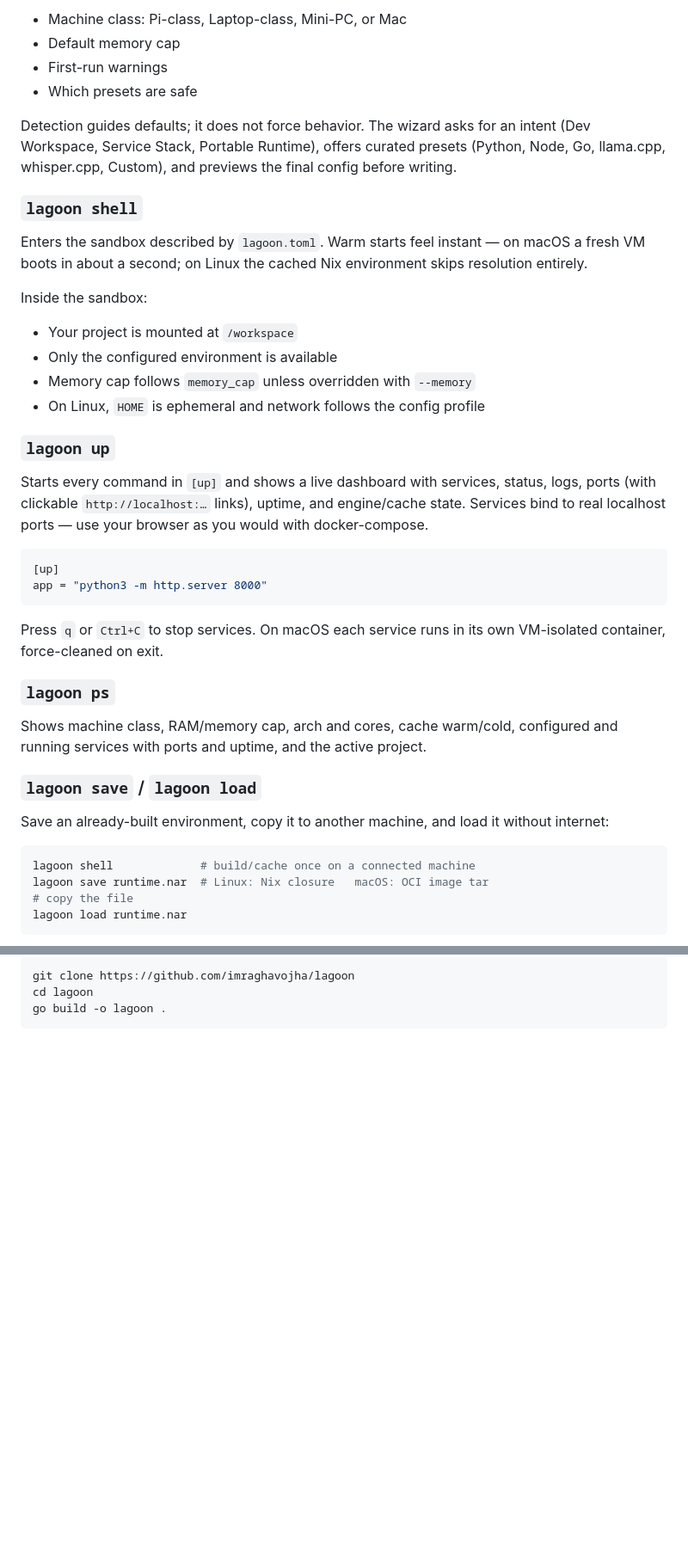
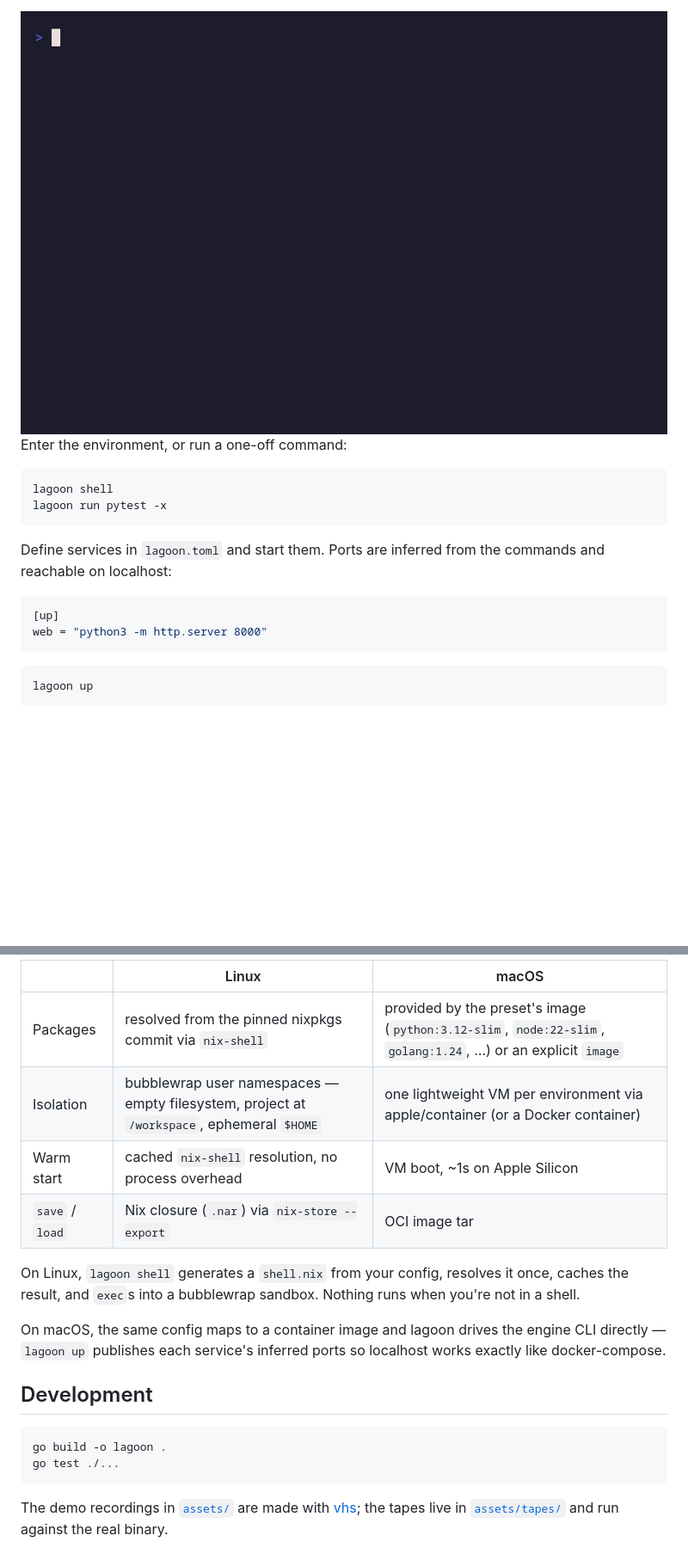
Before and after one commit to imraghavojha/lagoon, a Markdown page: README.md, 2 parts joined by grey strips. Shown at 86% size. Drawn GitHub-style; pictures changed too: assets/init.gif (added); blank space fills up the shorter version.

````diff
--- a/README.md
+++ b/README.md
@@ -68,45 +68,21 @@ Detects RAM, architecture, core count, disk space, and (on macOS) the container
 
-- Machine class: Pi-class, Laptop-class, Mini-PC, or Mac
-- Default memory cap
-- First-run warnings
-- Which presets are safe
+<div align="center"><img src="assets/init.gif" alt="lagoon init wizard" width="800"></div>
 
-Detection guides defaults; it does not force behavior. The wizard asks for an intent (Dev Workspace, Service Stack, Portable Runtime), offers curated presets (Python, Node, Go, llama.cpp, whisper.cpp, Custom), and previews the final config before writing.
+Enter the environment, or run a one-off command:
 
-### `lagoon shell`
+```sh
+lagoon shell
+lagoon run pytest -x
+```
 
-Enters the sandbox described by `lagoon.toml`. Warm starts feel instant — on macOS a fresh VM boots in about a second; on Linux the cached Nix environment skips resolution entirely.
-
-Inside the sandbox:
-
-- Your project is mounted at `/workspace`
-- Only the configured environment is available
-- Memory cap follows `memory_cap` unless overridden with `--memory`
-- On Linux, `HOME` is ephemeral and network follows the config profile
-
-### `lagoon up`
-
-Starts every command in `[up]` and shows a live dashboard with services, status, logs, ports (with clickable `http://localhost:…` links), uptime, and engine/cache state. Services bind to real localhost ports — use your browser as you would with docker-compose.
+Define services in `lagoon.toml` and start them. Ports are inferred from the commands and reachable on localhost:
 
 ```toml
 [up]
-app = "python3 -m http.server 8000"
+web = "python3 -m http.server 8000"
 ```
 
-Press `q` or `Ctrl+C` to stop services. On macOS each service runs in its own VM-isolated container, force-cleaned on exit.
-
-### `lagoon ps`
-
-Shows machine class, RAM/memory cap, arch and cores, cache warm/cold, configured and running services with ports and uptime, and the active project.
-
-### `lagoon save` / `lagoon load`
-
-Save an already-built environment, copy it to another machine, and load it without internet:
-
-```bash
-lagoon shell             # build/cache once on a connected machine
-lagoon save runtime.nar  # Linux: Nix closure   macOS: OCI image tar
-# copy the file
-lagoon load runtime.nar
+```sh
+lagoon up
 ```
 
@@ -143,6 +142,20 @@ The Nix pin makes Linux environments bit-reproducible. On macOS the preset (or e
 
-```bash
-git clone https://github.com/imraghavojha/lagoon
-cd lagoon
+| | Linux | macOS |
+| --- | --- | --- |
+| Packages | resolved from the pinned nixpkgs commit via `nix-shell` | provided by the preset's image (`python:3.12-slim`, `node:22-slim`, `golang:1.24`, …) or an explicit `image` |
+| Isolation | bubblewrap user namespaces — empty filesystem, project at `/workspace`, ephemeral `$HOME` | one lightweight VM per environment via apple/container (or a Docker container) |
+| Warm start | cached `nix-shell` resolution, no process overhead | VM boot, ~1s on Apple Silicon |
+| `save` / `load` | Nix closure (`.nar`) via `nix-store --export` | OCI image tar |
+
+On Linux, `lagoon shell` generates a `shell.nix` from your config, resolves it once, caches the result, and `exec`s into a bubblewrap sandbox. Nothing runs when you're not in a shell.
+
+On macOS, the same config maps to a container image and lagoon drives the engine CLI directly — `lagoon up` publishes each service's inferred ports so localhost works exactly like docker-compose.
+
+## Development
+
+```sh
 go build -o lagoon .
+go test ./...
 ```
+
+The demo recordings in [`assets/`](assets/) are made with [vhs](https://github.com/charmbracelet/vhs); the tapes live in [`assets/tapes/`](assets/tapes/) and run against the real binary.
````
Also changed, not shown: other parts of README.md (+79 -56 lines), assets/ps.png (added), assets/shell.gif (added), assets/up.gif (added), assets/up.png (added), 6 other files.
